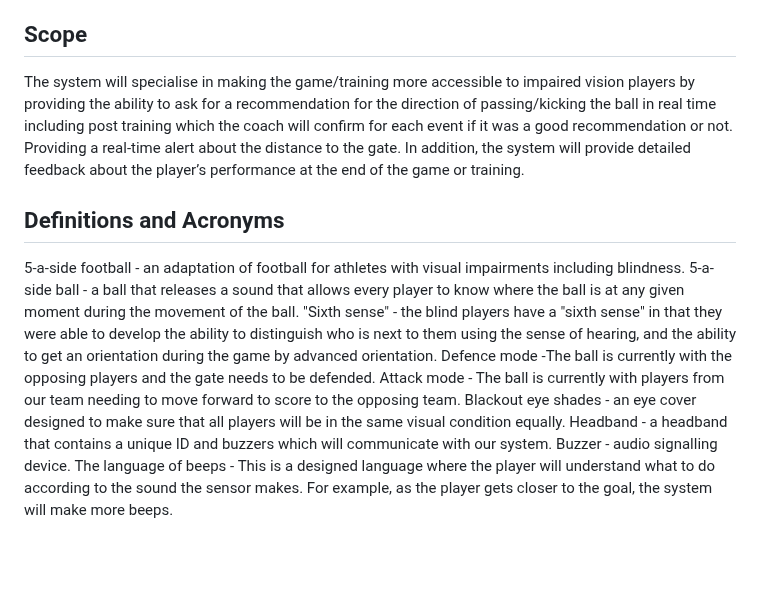
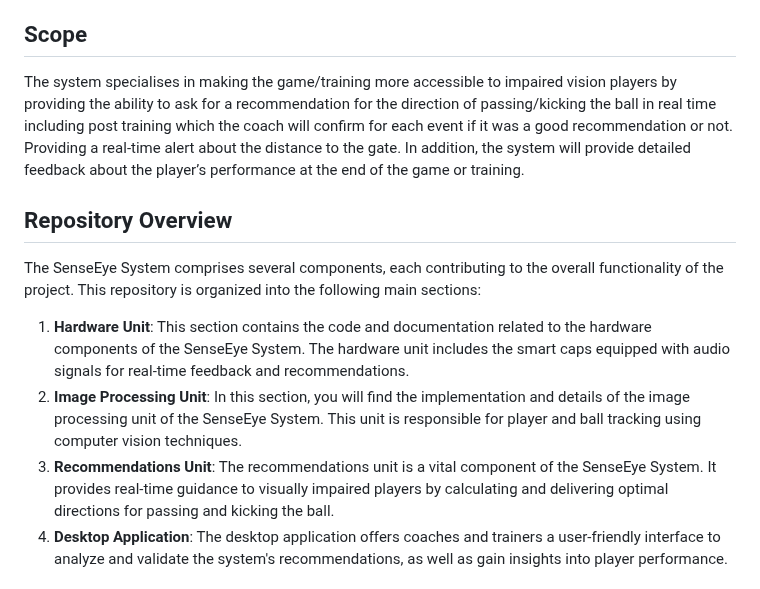
Before and after one commit to karina-nosenko/Sense-Eye, a Markdown page: README.md, the part around one of its changes. Rendered like a GitHub page; blank space fills up the shorter version.

```diff
--- a/README.md
+++ b/README.md
@@ -11,16 +11,12 @@ Paralympic 5-a-side football was revealed as an event with the highest incidence
 ## Purpose
 The purpose of the Sense-Eye project is to help impaired vision 5-a-side football players become more independent during training and games by providing real-time assistance and feedback to improve their performance. The system is designed to provide recommendations for passing or kicking the ball in real-time, and also alerts the players about the distance to the goal. The system also allows for post-training analysis, providing detailed feedback about the player's performance at the end of the game or training session. This feedback can be used by the coach to confirm if the system's recommendation was good, and by the players to make adjustments to improve their performance. In summary, The project main goal is to help visually impaired players to play football more independently and improve their performance.
 ## Scope
-The system will specialise in making the game/training more accessible to impaired vision players by providing the ability to ask for a recommendation for the direction of passing/kicking the ball in real time including post training which the coach will confirm for each event if it was a good recommendation or not. Providing a real-time alert about the distance to the gate. In addition, the system will provide detailed feedback about the player’s performance at the end of the game or training.
-## Definitions and Acronyms
-5-a-side football - an adaptation of football for athletes with visual impairments including blindness.
-5-a-side ball - a ball that releases a sound that allows every player to know where the ball is at any given moment during the movement of the ball.
-"Sixth sense" - the blind players have a "sixth sense" in that they were able to develop the ability to distinguish who is next to them using the sense of hearing, and the ability to get an orientation during the game by advanced orientation.
-Defence mode -The ball is currently with the opposing players and the gate needs to be defended.
-Attack mode - The ball is currently with players from our team needing to move forward to score to the opposing team.
-Blackout eye shades - an eye cover designed to make sure that all players will be in the same visual condition equally.
-Headband - a headband that contains a unique ID  and buzzers which will communicate with our system.
-Buzzer - audio signalling device.
-The language of beeps - This is a designed language where the player will understand what to do according to the sound the sensor makes. For example, as the player gets closer to the goal, the system will make more beeps.
+The system specialises in making the game/training more accessible to impaired vision players by providing the ability to ask for a recommendation for the direction of passing/kicking the ball in real time including post training which the coach will confirm for each event if it was a good recommendation or not. Providing a real-time alert about the distance to the gate. In addition, the system will provide detailed feedback about the player’s performance at the end of the game or training.
+## Repository Overview
+The SenseEye System comprises several components, each contributing to the overall functionality of the project. This repository is organized into the following main sections:
+1. <b>Hardware Unit</b>: This section contains the code and documentation related to the hardware components of the SenseEye System. The hardware unit includes the smart caps equipped with audio signals for real-time feedback and recommendations.
+2. <b>Image Processing Unit</b>: In this section, you will find the implementation and details of the image processing unit of the SenseEye System. This unit is responsible for player and ball tracking using computer vision techniques.
+3. <b>Recommendations Unit</b>: The recommendations unit is a vital component of the SenseEye System. It provides real-time guidance to visually impaired players by calculating and delivering optimal directions for passing and kicking the ball.
+4. <b>Desktop Application</b>: The desktop application offers coaches and trainers a user-friendly interface to analyze and validate the system's recommendations, as well as gain insights into player performance.
 <br />
 <br />
```
Also changed, not shown: other parts of README.md (+0 -1 lines).
